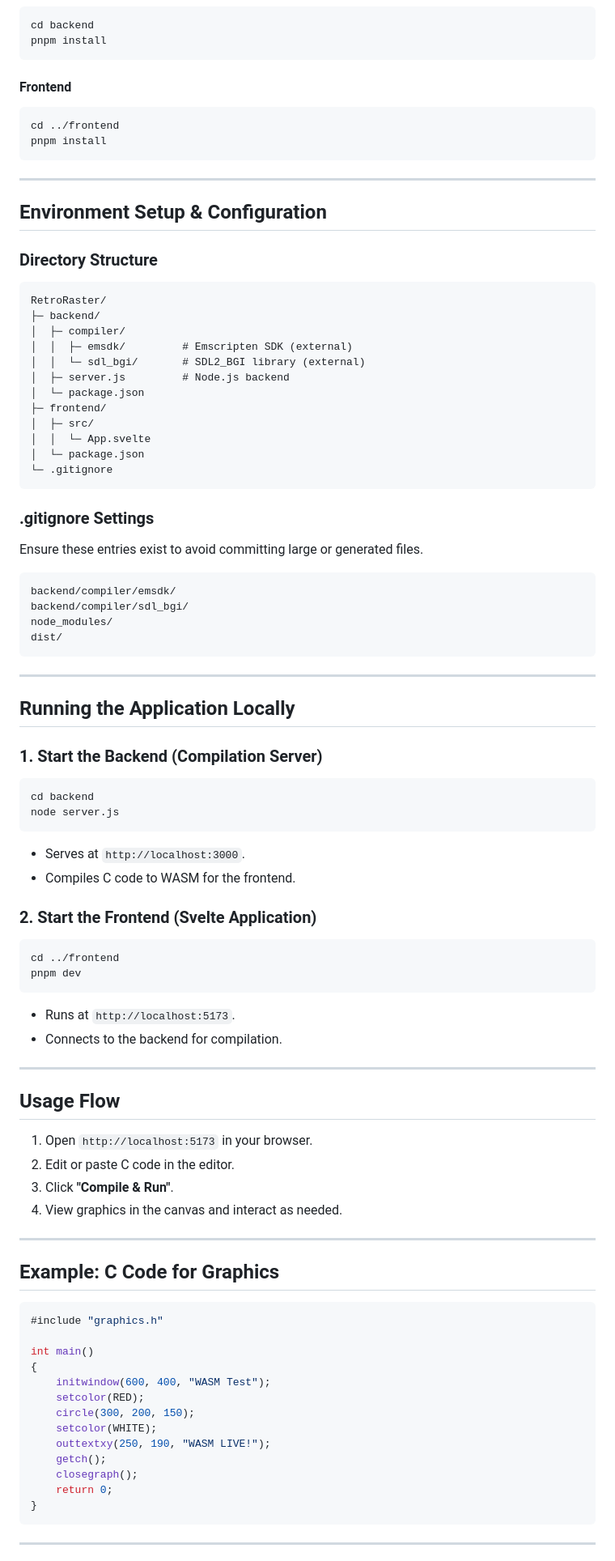
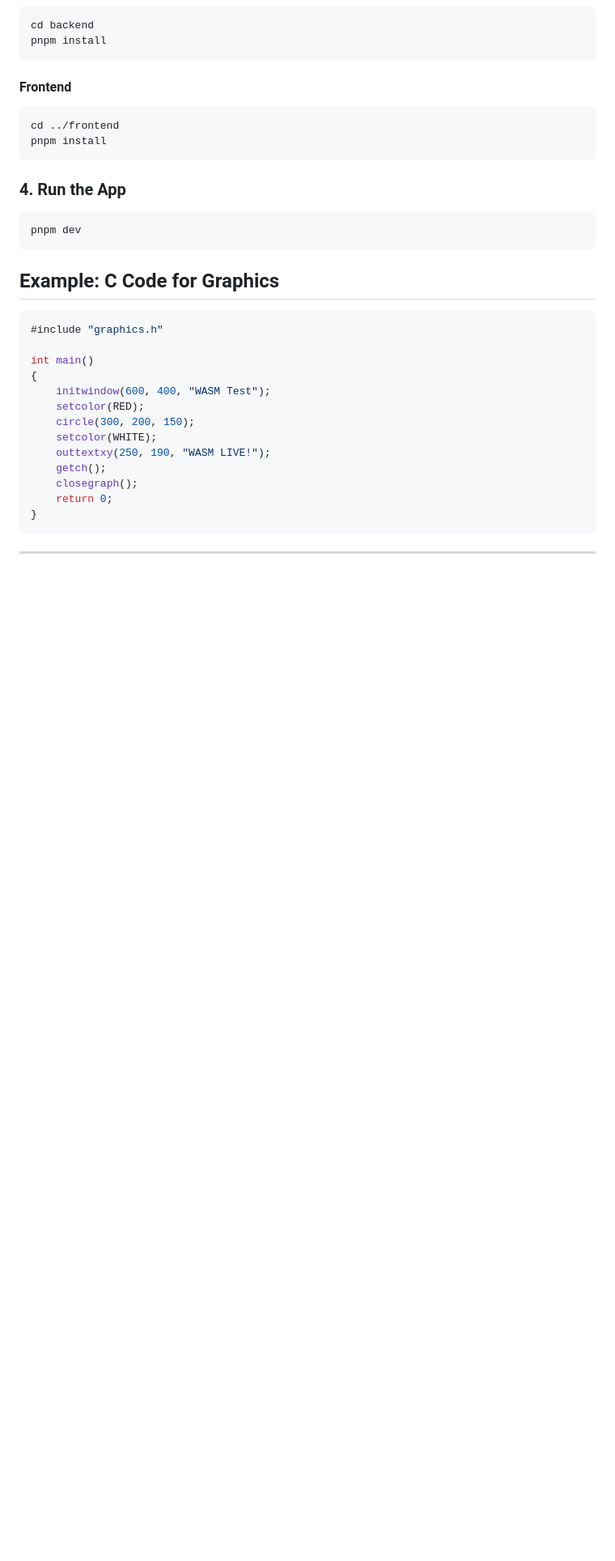
Before and after one commit to kmanisk/wasm-bgi-ide, a Markdown page: README.md, the part around the change printed below. Shown: that part at 81% size. GitHub-like rendering; blank space fills up the shorter version.

````diff
--- a/README.md
+++ b/README.md
@@ -72,7 +72,11 @@ pnpm install
 cd ../frontend
 pnpm install
 ```
-
+### 4. Run the App
+```bash
+pnpm dev
+```
+<!--
 ---
 
 ## Environment Setup & Configuration
@@ -92,8 +96,8 @@ RetroRaster/
 │  │  └─ App.svelte
 │  └─ package.json
 └─ .gitignore
-```
-
+``` -->
+<!--
 ### .gitignore Settings
 
 Ensure these entries exist to avoid committing large or generated files.
@@ -103,8 +107,8 @@ backend/compiler/emsdk/
 backend/compiler/sdl_bgi/
 node_modules/
 dist/
-```
-
+``` -->
+<!--
 ---
 
 ## Running the Application Locally
@@ -117,9 +121,9 @@ node server.js
 ```
 
 - Serves at `http://localhost:3000`.
-- Compiles C code to WASM for the frontend.
+- Compiles C code to WASM for the frontend. -->
 
-### 2. Start the Frontend (Svelte Application)
+<!-- ### 2. Start the Frontend (Svelte Application)
 
 ```bash
 cd ../frontend
@@ -127,9 +131,9 @@ pnpm dev
 ```
 
 - Runs at `http://localhost:5173`.
-- Connects to the backend for compilation.
+- Connects to the backend for compilation. -->
 
----
+<!-- ---
 
 ## Usage Flow
 
@@ -138,7 +142,7 @@ pnpm dev
 3. Click **"Compile & Run"**.
 4. View graphics in the canvas and interact as needed.
 
----
+--- -->
 
 ## Example: C Code for Graphics
 
````
Also changed, not shown: other parts of README.md (+5 -5 lines).
